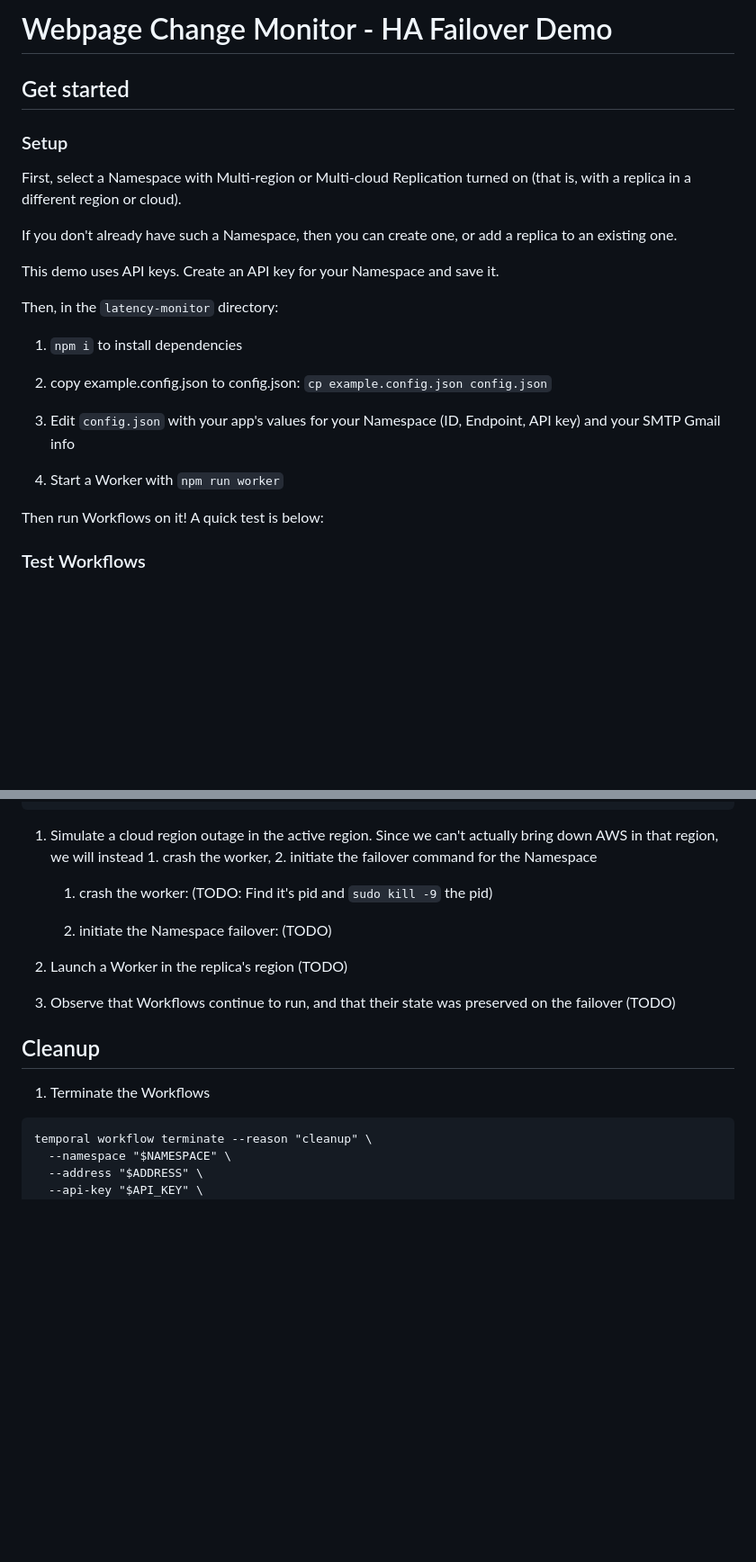
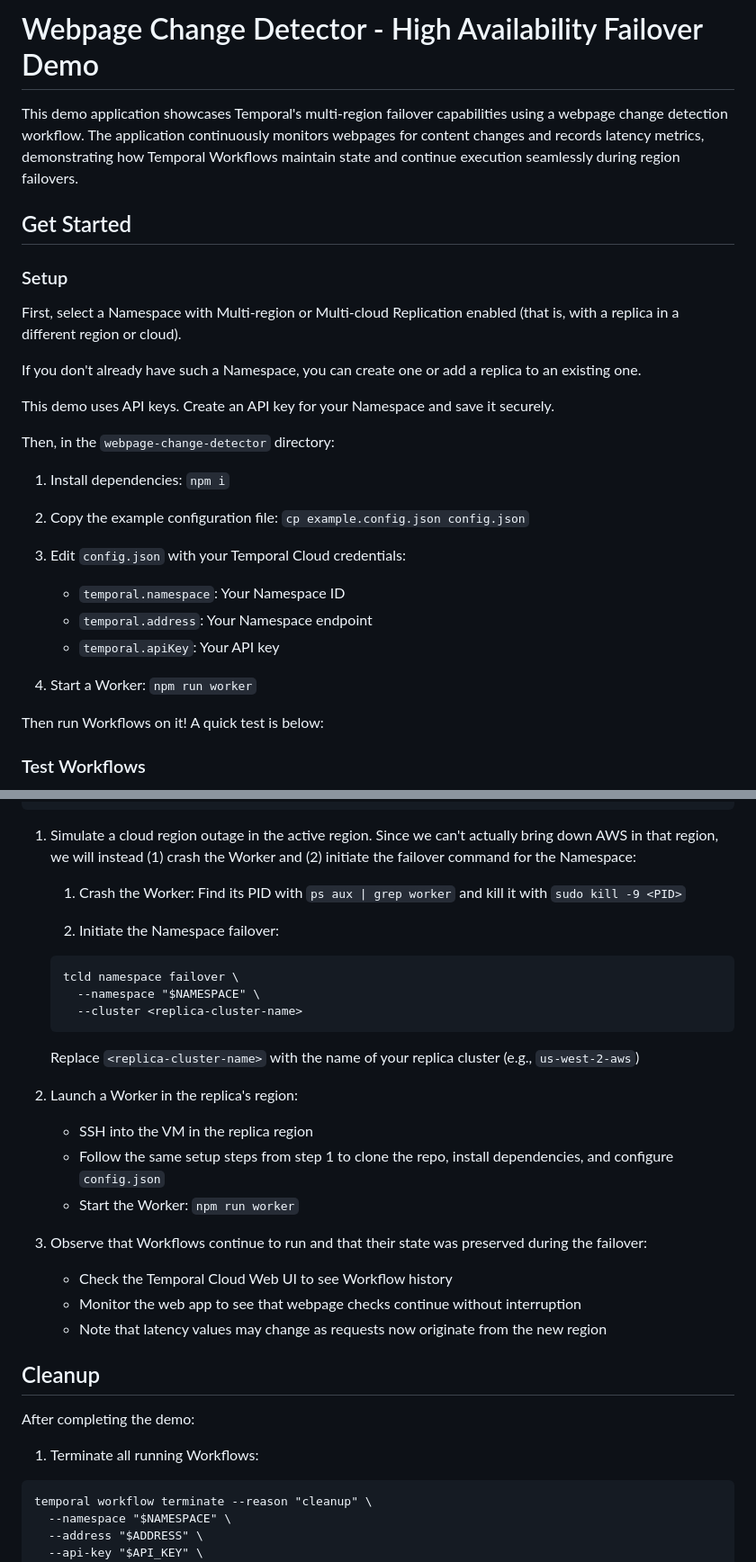
Before and after one commit to lukeknep/temporal-cloud-high-availability-demos, a Markdown page: webpage-change-detector/README.md, 2 parts joined by grey strips. Shown at 90% size. Rendered like a GitHub page; blank space fills up the shorter version.

Commit message:
Claude rewrite of demo instructions

````diff
--- a/webpage-change-detector/README.md
+++ b/webpage-change-detector/README.md
@@ -1,24 +1,29 @@
-# Webpage Change Monitor - HA Failover Demo
+# Webpage Change Detector - High Availability Failover Demo
 
-## Get started
+This demo application showcases Temporal's multi-region failover capabilities using a webpage change detection workflow. The application continuously monitors webpages for content changes and records latency metrics, demonstrating how Temporal Workflows maintain state and continue execution seamlessly during region failovers.
+
+## Get Started
 
 ### Setup
 
-First, select a Namespace with Multi-region or Multi-cloud Replication turned on (that is, with a replica in a different region or cloud).
+First, select a Namespace with Multi-region or Multi-cloud Replication enabled (that is, with a replica in a different region or cloud).
 
-If you don't already have such a Namespace, then you can create one, or add a replica to an existing one.
+If you don't already have such a Namespace, you can create one or add a replica to an existing one.
 
-This demo uses API keys. Create an API key for your Namespace and save it.
+This demo uses API keys. Create an API key for your Namespace and save it securely.
 
-Then, in the `latency-monitor` directory:
+Then, in the `webpage-change-detector` directory:
 
-1. `npm i` to install dependencies
+1. Install dependencies: `npm i`
 
-1. copy example.config.json to config.json: `cp example.config.json config.json`
+1. Copy the example configuration file: `cp example.config.json config.json`
 
-1. Edit `config.json` with your app's values for your Namespace (ID, Endpoint, API key) and your SMTP Gmail info
+1. Edit `config.json` with your Temporal Cloud credentials:
+   - `temporal.namespace`: Your Namespace ID
+   - `temporal.address`: Your Namespace endpoint
+   - `temporal.apiKey`: Your API key
 
-1. Start a Worker with `npm run worker`
+1. Start a Worker: `npm run worker`
 
 Then run Workflows on it! A quick test is below:
 
@@ -159,20 +164,33 @@ Prereq: You will need VMs to run the Workers. I recommend two VMs in different r
   }'
   ```
 
-1. Simulate a cloud region outage in the active region.
-Since we can't actually bring down AWS in that region, we will instead 1. crash the worker, 2. initiate the failover command for the Namespace
+1. Simulate a cloud region outage in the active region. Since we can't actually bring down AWS in that region, we will instead (1) crash the Worker and (2) initiate the failover command for the Namespace:
 
-   1. crash the worker: (TODO: Find it's pid and `sudo kill -9` the pid)
+   1. Crash the Worker: Find its PID with `ps aux | grep worker` and kill it with `sudo kill -9 <PID>`
 
-   2. initiate the Namespace failover: (TODO)
+   2. Initiate the Namespace failover:
+   ```
+   tcld namespace failover \
+     --namespace "$NAMESPACE" \
+     --cluster <replica-cluster-name>
+   ```
+   Replace `<replica-cluster-name>` with the name of your replica cluster (e.g., `us-west-2-aws`)
 
-1. Launch a Worker in the replica's region (TODO)
+1. Launch a Worker in the replica's region:
+   * SSH into the VM in the replica region
+   * Follow the same setup steps from step 1 to clone the repo, install dependencies, and configure `config.json`
+   * Start the Worker: `npm run worker`
 
-1. Observe that Workflows continue to run, and that their state was preserved on the failover (TODO)
+1. Observe that Workflows continue to run and that their state was preserved during the failover:
+   * Check the Temporal Cloud Web UI to see Workflow history
+   * Monitor the web app to see that webpage checks continue without interruption
+   * Note that latency values may change as requests now originate from the new region
 
 ## Cleanup
 
-1. Terminate the Workflows
+After completing the demo:
+
+1. Terminate all running Workflows:
 
   ```
   temporal workflow terminate --reason "cleanup" \
````
Also changed, not shown: other parts of webpage-change-detector/README.md (+13 -9 lines).
